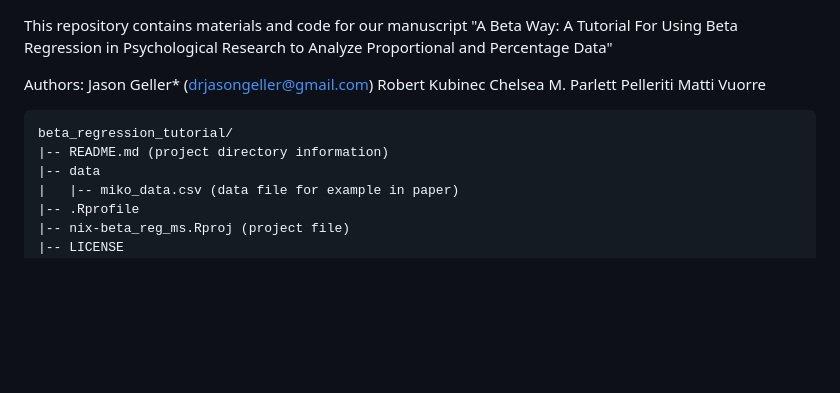
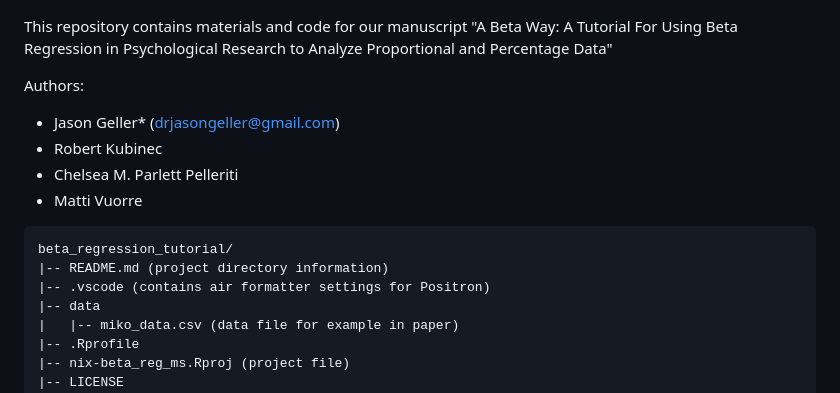
Before and after one commit to jgeller112/beta_regression_tutorial, a Markdown page: README.md, the part around the change. GitHub-like rendering; blank space fills up the shorter version.

````diff
--- a/README.md
+++ b/README.md
@@ -1,14 +1,15 @@
 This repository contains  materials and code for our manuscript "A Beta Way: A Tutorial For Using Beta Regression in Psychological Research to Analyze Proportional and Percentage Data"
 
 Authors:
-Jason Geller* (drjasongeller@gmail.com)
-Robert Kubinec
-Chelsea M. Parlett Pelleriti
-Matti Vuorre
+- Jason Geller* (drjasongeller@gmail.com)
+- Robert Kubinec
+- Chelsea M. Parlett Pelleriti
+- Matti Vuorre
 
 ```
 beta_regression_tutorial/
 |-- README.md (project directory information)
+|-- .vscode (contains air formatter settings for Positron)
 |-- data
 |   |-- miko_data.csv (data file for example in paper)
 |-- .Rprofile
````
